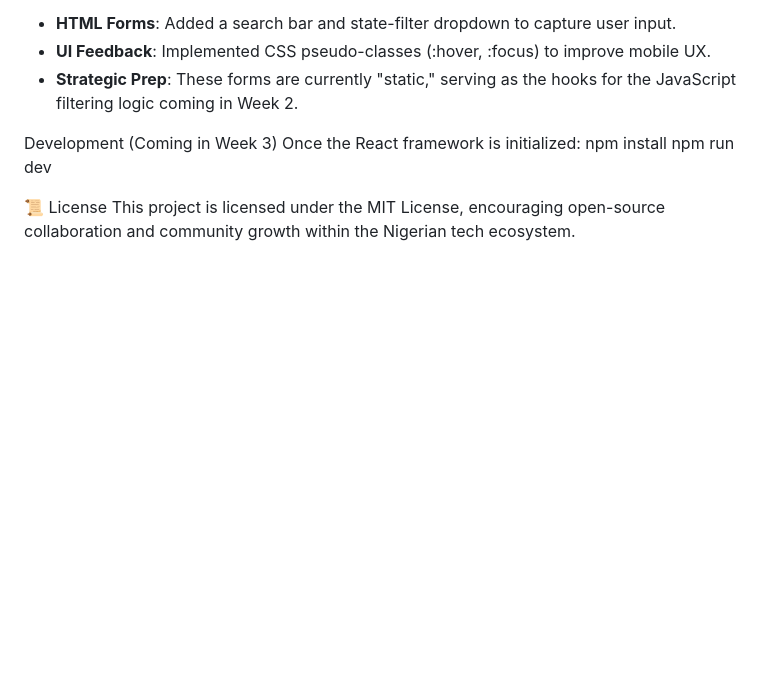
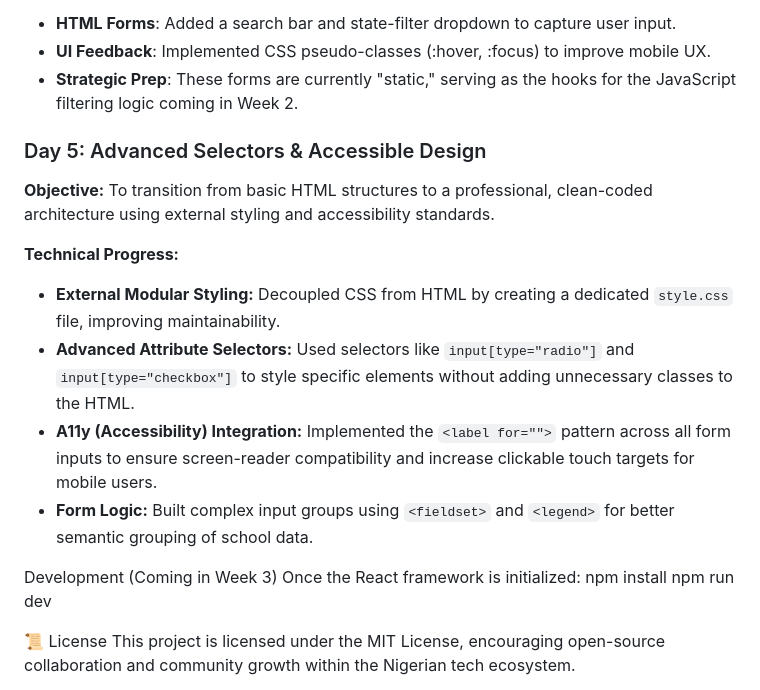
Before and after one commit to BelleCash/nigeria-school-navigator, a Markdown page: README.md, the part around the change. GitHub-like rendering; blank space fills up the shorter version.

Commit message:
Day 5: Accessibility & Clean Architecture

```diff
--- a/README.md
+++ b/README.md
@@ -69,6 +69,15 @@ Today, I transitioned the project from a static list to an interactive tool by:
 - **UI Feedback**: Implemented CSS pseudo-classes (:hover, :focus) to improve mobile UX.
 - **Strategic Prep**: These forms are currently "static," serving as the hooks for the JavaScript filtering logic coming in Week 2.
 
+### Day 5: Advanced Selectors & Accessible Design
+
+**Objective:** To transition from basic HTML structures to a professional, clean-coded architecture using external styling and accessibility standards.
+
+**Technical Progress:**
+* **External Modular Styling:** Decoupled CSS from HTML by creating a dedicated `style.css` file, improving maintainability.
+* **Advanced Attribute Selectors:** Used selectors like `input[type="radio"]` and `input[type="checkbox"]` to style specific elements without adding unnecessary classes to the HTML.
+* **A11y (Accessibility) Integration:** Implemented the `<label for="">` pattern across all form inputs to ensure screen-reader compatibility and increase clickable touch targets for mobile users.
+* **Form Logic:** Built complex input groups using `<fieldset>` and `<legend>` for better semantic grouping of school data.
 
 Development (Coming in Week 3)
 Once the React framework is initialized:
```
